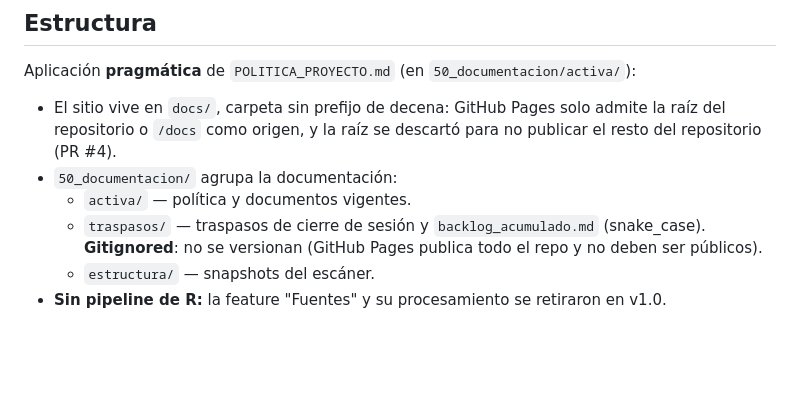
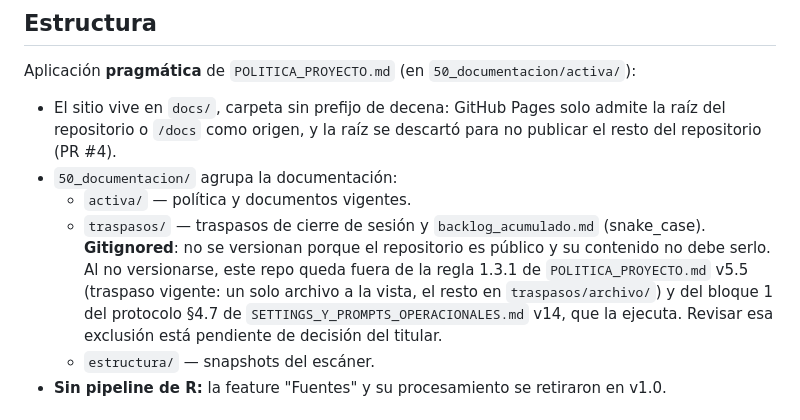
Before and after one commit to tomgc/slep_monitoreo, a Markdown page: CLAUDE.md, the part around the change. Rendered like a GitHub page; blank space fills up the shorter version.

Commit message:
docs(claude): traspasos gitignored por repo publico, no por Pages

```diff
--- a/CLAUDE.md
+++ b/CLAUDE.md
@@ -37,8 +37,13 @@ Aplicación **pragmática** de `POLITICA_PROYECTO.md` (en `50_documentacion/acti
 - `50_documentacion/` agrupa la documentación:
   - `activa/` — política y documentos vigentes.
   - `traspasos/` — traspasos de cierre de sesión y `backlog_acumulado.md`
-    (snake_case). **Gitignored**: no se versionan (GitHub Pages publica todo
-    el repo y no deben ser públicos).
+    (snake_case). **Gitignored**: no se versionan porque el repositorio es
+    público y su contenido no debe serlo. Al no versionarse, este repo queda
+    fuera de la regla 1.3.1 de `POLITICA_PROYECTO.md` v5.5 (traspaso vigente:
+    un solo archivo a la vista, el resto en `traspasos/archivo/`) y del
+    bloque 1 del protocolo §4.7 de `SETTINGS_Y_PROMPTS_OPERACIONALES.md` v14,
+    que la ejecuta. Revisar esa exclusión está pendiente de decisión del
+    titular.
   - `estructura/` — snapshots del escáner.
 - **Sin pipeline de R:** la feature "Fuentes" y su procesamiento se retiraron en v1.0.
 
```
